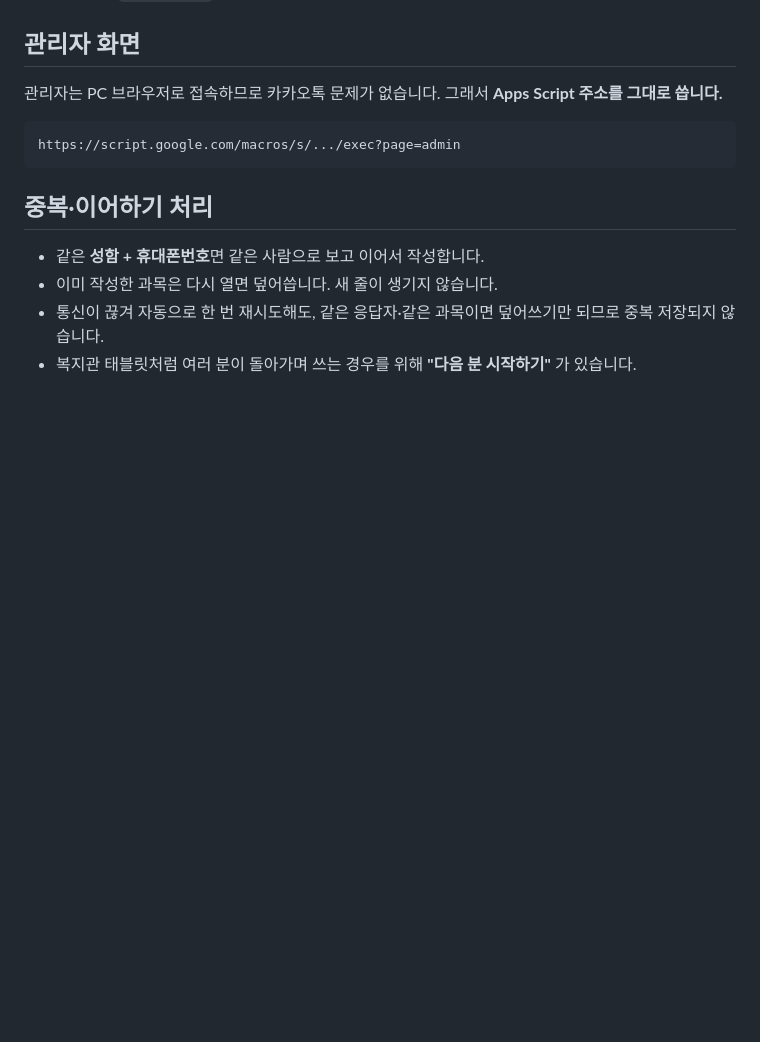
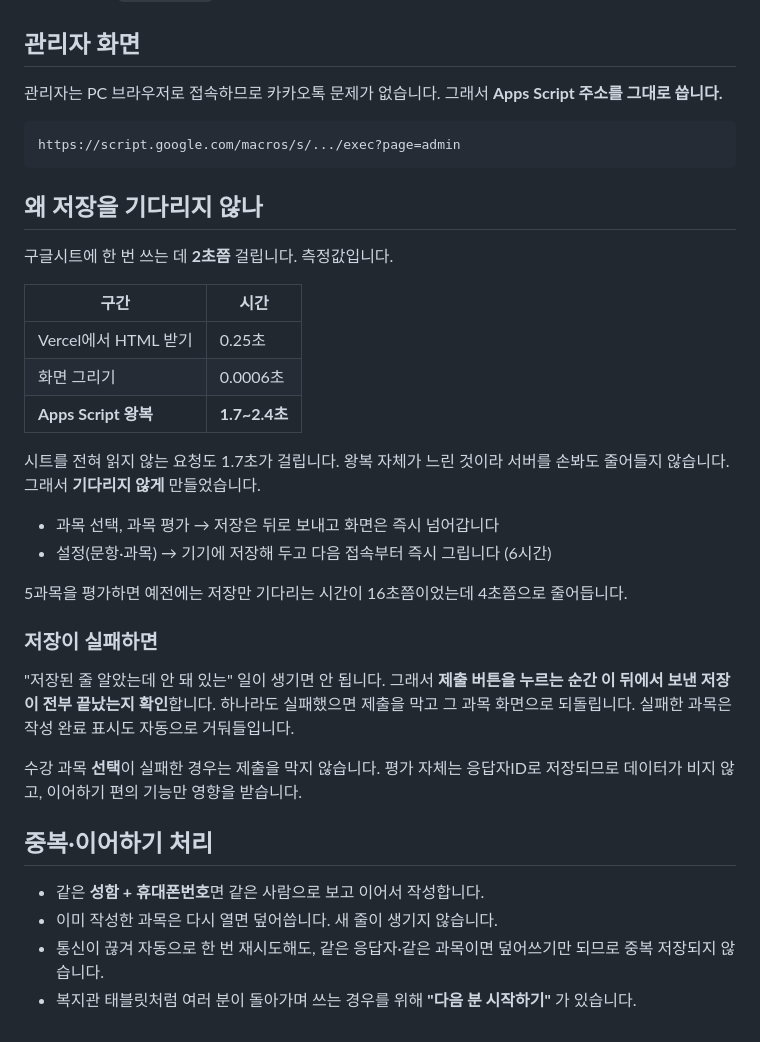
Before and after one commit to bachteardc-rgb/dcsenior-lecture-eval, a Markdown page: README.md, the part around the change. GitHub-like rendering; blank space fills up the shorter version.

Commit message:
README에 속도 개선 설계와 측정값 기록

````diff
--- a/README.md
+++ b/README.md
@@ -108,6 +108,34 @@ Apps Script는 **저장만으로는 `/exec` 에 반영되지 않습니다.**
 https://script.google.com/macros/s/.../exec?page=admin
 ```
 
+## 왜 저장을 기다리지 않나
+
+구글시트에 한 번 쓰는 데 **2초쯤** 걸립니다. 측정값입니다.
+
+| 구간 | 시간 |
+|---|---|
+| Vercel에서 HTML 받기 | 0.25초 |
+| 화면 그리기 | 0.0006초 |
+| **Apps Script 왕복** | **1.7~2.4초** |
+
+시트를 전혀 읽지 않는 요청도 1.7초가 걸립니다. 왕복 자체가 느린 것이라
+서버를 손봐도 줄어들지 않습니다. 그래서 **기다리지 않게** 만들었습니다.
+
+- 과목 선택, 과목 평가 → 저장은 뒤로 보내고 화면은 즉시 넘어갑니다
+- 설정(문항·과목) → 기기에 저장해 두고 다음 접속부터 즉시 그립니다 (6시간)
+
+5과목을 평가하면 예전에는 저장만 기다리는 시간이 16초쯤이었는데 4초쯤으로 줄어듭니다.
+
+### 저장이 실패하면
+
+"저장된 줄 알았는데 안 돼 있는" 일이 생기면 안 됩니다. 그래서 **제출 버튼을
+누르는 순간  이 뒤에서 보낸 저장이 전부 끝났는지 확인**합니다.
+하나라도 실패했으면 제출을 막고 그 과목 화면으로 되돌립니다.
+실패한 과목은 작성 완료 표시도 자동으로 거둬들입니다.
+
+수강 과목 **선택**이 실패한 경우는 제출을 막지 않습니다. 평가 자체는
+응답자ID로 저장되므로 데이터가 비지 않고, 이어하기 편의 기능만 영향을 받습니다.
+
 ## 중복·이어하기 처리
 
 - 같은 **성함 + 휴대폰번호**면 같은 사람으로 보고 이어서 작성합니다.
````
